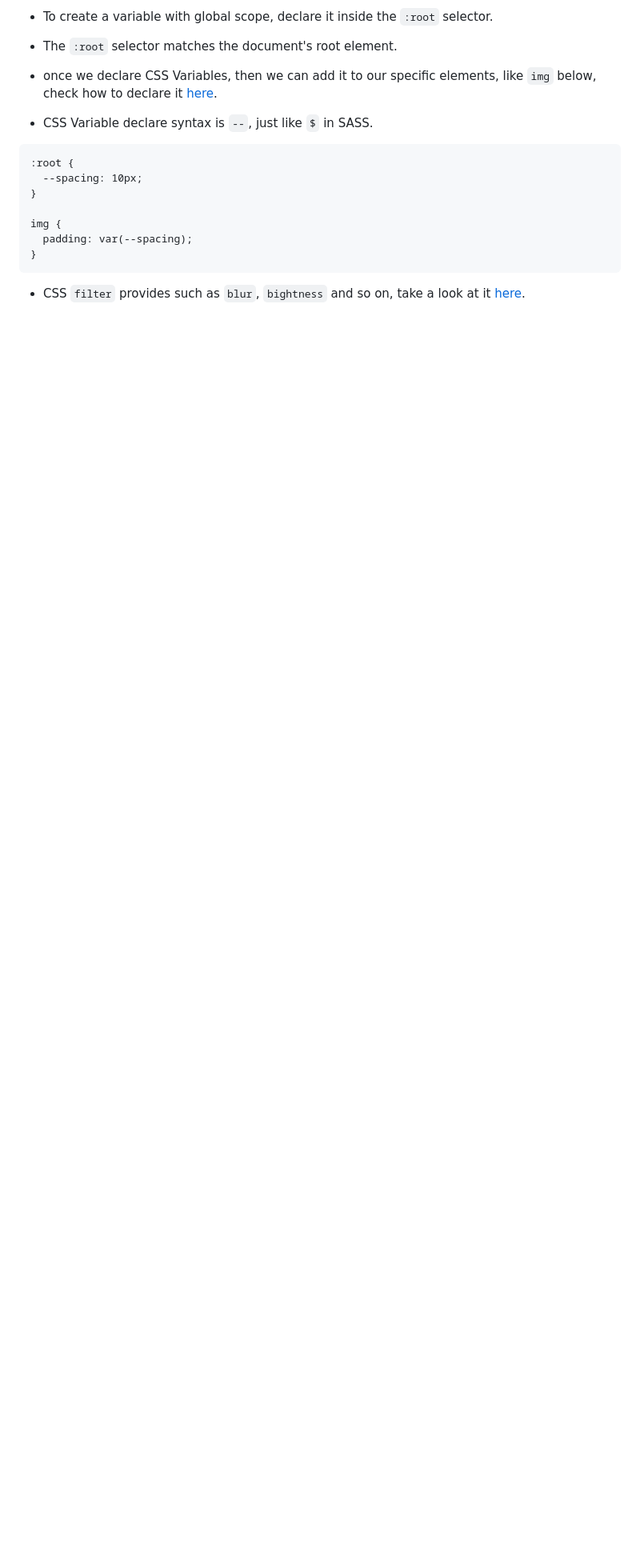
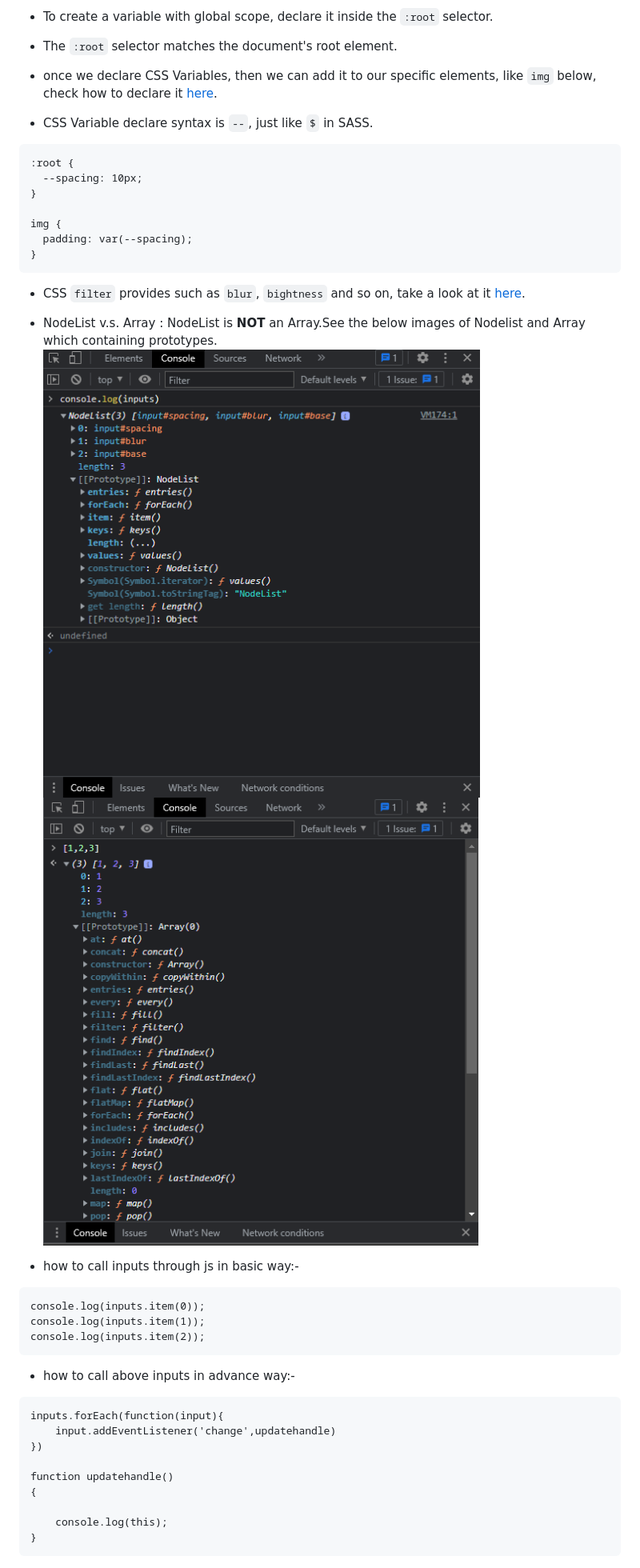
Before and after one commit to RamniwasMahala007/30-Days_JavaScript, a Markdown page: 03-JS-CSS-Variables/readme.md, the part around the change. Shown: that part at 80% size. Rendered like a GitHub page; pictures changed too: 03-JS-CSS-Variables/array.png (added), 03-JS-CSS-Variables/nodelist.png (added); blank space fills up the shorter version.

````diff
--- a/03-JS-CSS-Variables/readme.md
+++ b/03-JS-CSS-Variables/readme.md
@@ -23,3 +23,25 @@ img {
 }
 ```
 - CSS `filter` provides such as `blur`, `bightness` and so on, take a look at it [here](https://developer.mozilla.org/en-US/docs/Web/CSS/filter).
+
+- NodeList v.s. Array : NodeList is **NOT** an Array.See the below images of Nodelist and Array which containing prototypes.
+![](nodelist.png)   ![](array.png)
+
+- how to call inputs through js in basic way:-
+```
+console.log(inputs.item(0));
+console.log(inputs.item(1));
+console.log(inputs.item(2));
+```
+- how to call above inputs in advance way:-
+```
+inputs.forEach(function(input){
+    input.addEventListener('change',updatehandle)
+})
+
+function updatehandle()
+{
+
+    console.log(this);
+}
+```
````
Also changed, not shown: 2 other files.
